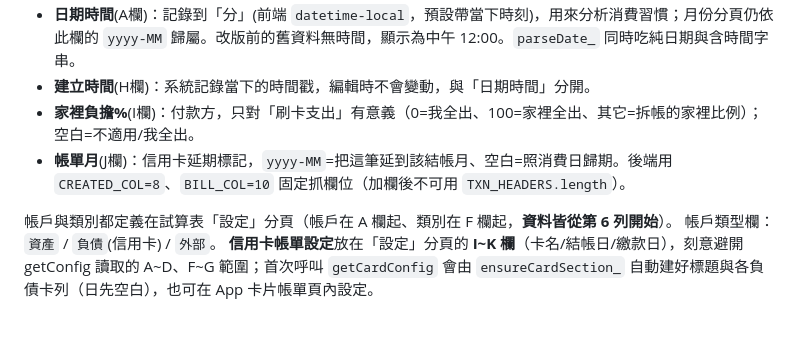
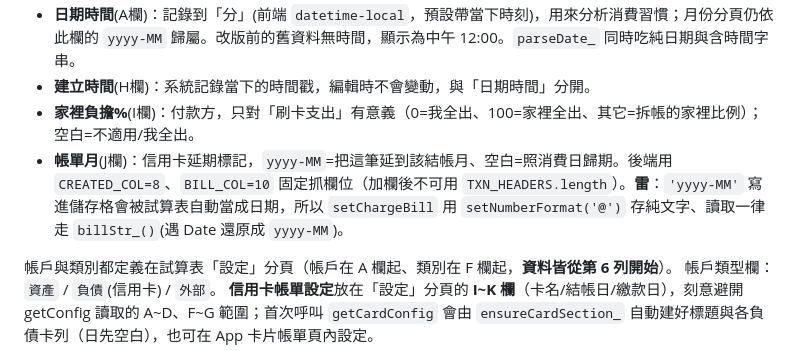
Before and after one commit to 1y1c0c8/ledger, a Markdown page: CLAUDE.md, the part around the change. Rendered like a GitHub page; blank space fills up the shorter version.

Commit message:
文件：記下帳單月 yyyy-MM 別被試算表當日期的雷

```diff
--- a/CLAUDE.md
+++ b/CLAUDE.md
@@ -43,7 +43,7 @@
 - **日期時間**(A欄)：記錄到「分」(前端 `datetime-local`，預設帶當下時刻)，用來分析消費習慣；月份分頁仍依此欄的 `yyyy-MM` 歸屬。改版前的舊資料無時間，顯示為中午 12:00。`parseDate_` 同時吃純日期與含時間字串。
 - **建立時間**(H欄)：系統記錄當下的時間戳，編輯時不會變動，與「日期時間」分開。
 - **家裡負擔%**(I欄)：付款方，只對「刷卡支出」有意義（0=我全出、100=家裡全出、其它=拆帳的家裡比例）；空白=不適用/我全出。
-- **帳單月**(J欄)：信用卡延期標記，`yyyy-MM`=把這筆延到該結帳月、空白=照消費日歸期。後端用 `CREATED_COL=8`、`BILL_COL=10` 固定抓欄位（加欄後不可用 `TXN_HEADERS.length`）。
+- **帳單月**(J欄)：信用卡延期標記，`yyyy-MM`=把這筆延到該結帳月、空白=照消費日歸期。後端用 `CREATED_COL=8`、`BILL_COL=10` 固定抓欄位（加欄後不可用 `TXN_HEADERS.length`）。**雷**：`'yyyy-MM'` 寫進儲存格會被試算表自動當成日期，所以 `setChargeBill` 用 `setNumberFormat('@')` 存純文字、讀取一律走 `billStr_()`(遇 Date 還原成 `yyyy-MM`)。
 
 帳戶與類別都定義在試算表「設定」分頁（帳戶在 A 欄起、類別在 F 欄起，**資料皆從第 6 列開始**）。
 帳戶類型欄：`資產` / `負債`(信用卡) / `外部`。
```
